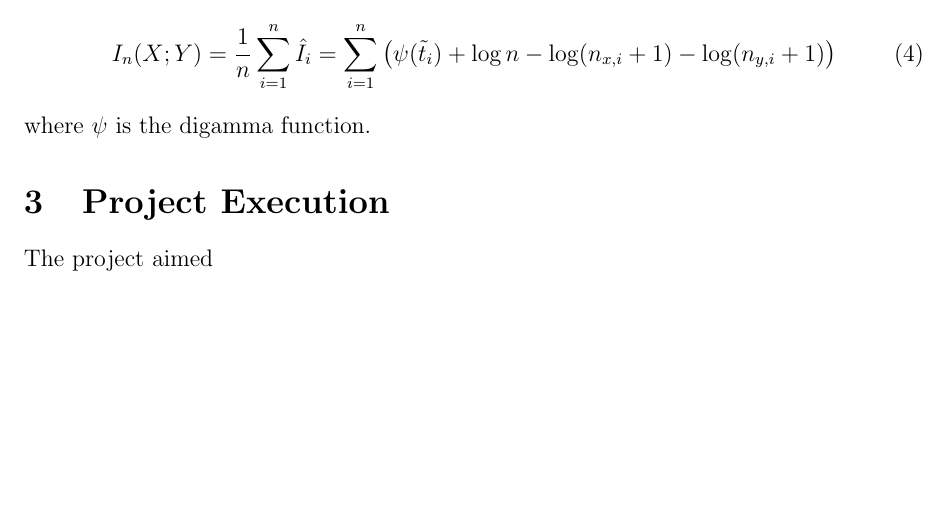
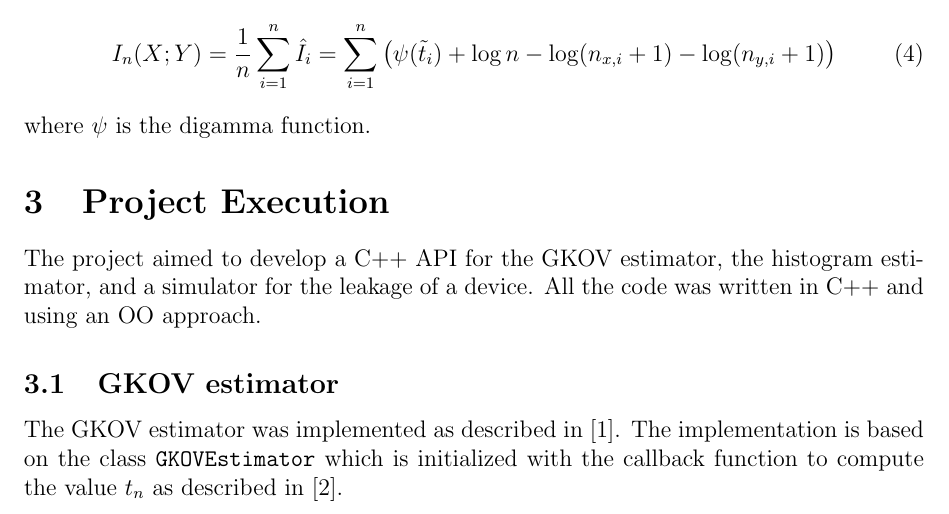
Before and after one commit to FraBomba6/MI-API, a LaTeX document (report/report.tex): part of page 2 of 3, cut so that both start at the same text, the shorter picture padded with empty space. Compiled offline with pdfLaTeX.

Commit message:
wip: report

```diff
--- a/report/report.tex
+++ b/report/report.tex
@@ -109,7 +109,14 @@ colback=black!5!white, colframe=black!75!white,fonttitle=\bfseries, title = #1}
     where $\psi$ is the digamma function.
 
     \section{Project Execution}\label{sec:execution}
-    The project aimed
+    The project aimed to develop a C++ API for the GKOV estimator, the histogram estimator, and a simulator for the leakage of a device.
+    All the code was written in C++ and using an OO approach.
+
+    \subsection{GKOV estimator}\label{subsec:gkov_impl}
+    The GKOV estimator was implemented as described in~\cite{gkov}.
+    The implementation is based on the class \texttt{GKOVEstimator} which is initialized with the callback function to compute the value $t_n$ as described in~\cite{roy_leakage_2022}.
+
+
     \newpage
     \bibliography{references}
     \bibliographystyle{acm}
```
